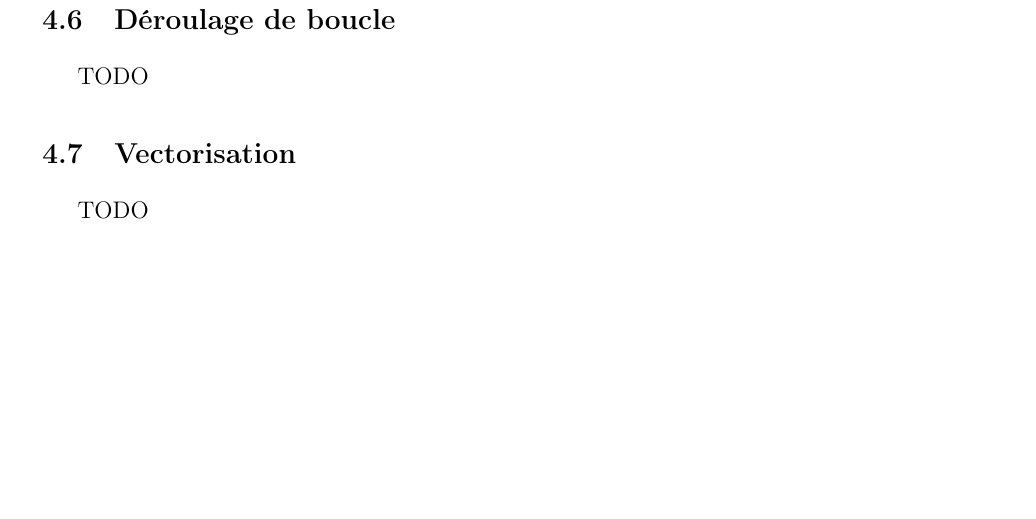
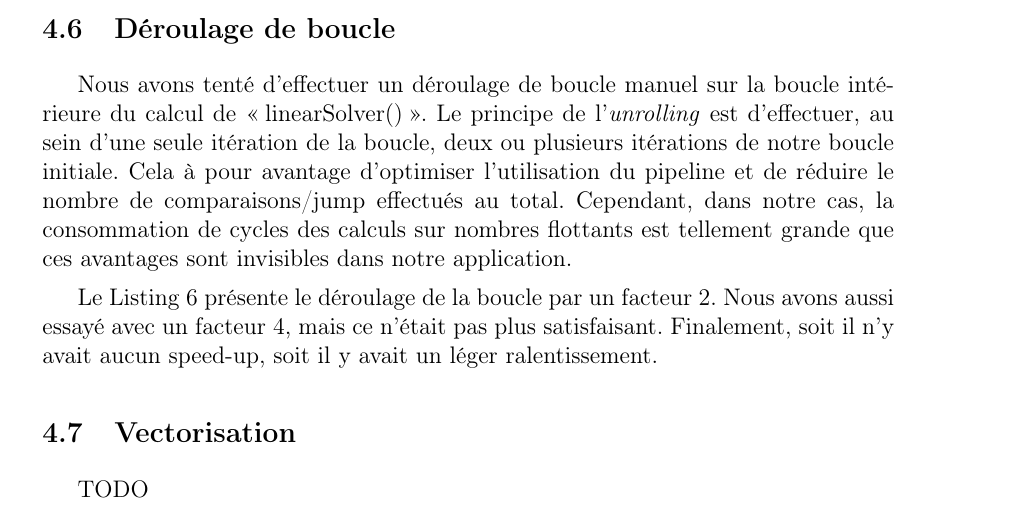
Before and after one commit to PierreA-Drac/AOB, a LaTeX paper (report/report.tex): part of page 22 of 24, cut so that both start at the same text, the shorter picture padded with empty space. Compiled offline with pdfLaTeX.

Commit message:
[OPTIM] Loop unrolling

```diff
--- a/report/report.tex
+++ b/report/report.tex
@@ -898,4 +898,16 @@ for (j = 1; j <= grid_size; j += BLOCK_SIZE) {
 \subsection{Déroulage de boucle}
 \label{sub.optim.unrol}
 
-TODO
+Nous avons tenté d’effectuer un déroulage de boucle manuel sur la boucle
+intérieure du calcul de \enquote{linearSolver()}. Le principe de
+l’\textit{unrolling} est d’effectuer, au sein d’une seule itération de la
+boucle, deux ou plusieurs itérations de notre boucle initiale. Cela à pour
+avantage d’optimiser l’utilisation du pipeline et de réduire le nombre de
+comparaisons/jump effectués au total. Cependant, dans notre cas, la consommation
+de cycles des calculs sur nombres flottants est tellement grande que ces
+avantages sont invisibles dans notre application.
+
+Le Listing~\ref{lst.optim.unrol} présente le déroulage de la boucle par un
+facteur 2. Nous avons aussi essayé avec un facteur 4, mais ce n’était pas plus
+satisfaisant. Finalement, soit il n’y avait aucun speed-up, soit il y avait un
+léger ralentissement.
@@ -902,3 +937,5 @@ TODO
+    \label{lst.optim.unrol}
+\end{listing}
 
 \subsection{Vectorisation}
 \label{sub.optim.vec}
```
Also changed, not shown: report/report.pdf, report/report.tex (23 more changed lines).
